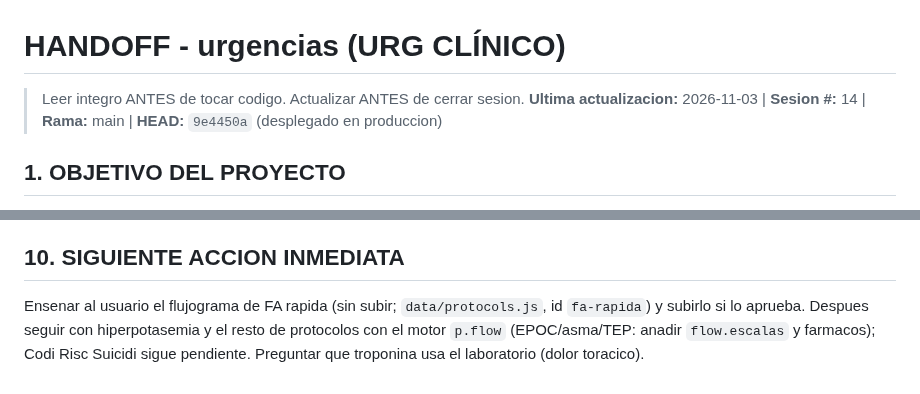
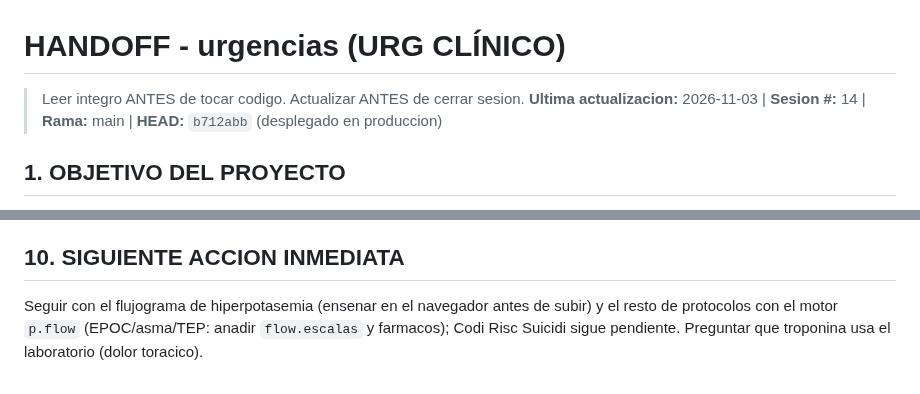
Before and after one commit to juliandavidhiguera/urgencias, a Markdown page: HANDOFF.md, 2 parts joined by grey strips. Rendered like a GitHub page.

Commit message:
docs(handoff): flujograma de la FA rapida y fichas nuevas (b712abb)

```diff
--- a/HANDOFF.md
+++ b/HANDOFF.md
@@ -1,6 +1,6 @@
 # HANDOFF - urgencias (URG CLÍNICO)
 > Leer integro ANTES de tocar codigo. Actualizar ANTES de cerrar sesion.
-**Ultima actualizacion:** 2026-11-03 | **Sesion #:** 14 | **Rama:** main | **HEAD:** `9e4450a` (desplegado en produccion)
+**Ultima actualizacion:** 2026-11-03 | **Sesion #:** 14 | **Rama:** main | **HEAD:** `b712abb` (desplegado en produccion)
 
 ## 1. OBJETIVO DEL PROYECTO
 PWA de consulta rapida para urgencias: cheatsheets, escalas clinicas, formulas, protocolos de codigos de activacion (IAM/ictus/trauma/sepsis/riesgo suicidio), farmacos con perfusion IV calculada por peso, checklist de intubacion/SIR, fichas tecnicas y bibliografia. "Terminado" no aplica (herramienta viva de uso clinico); cada sesion anade/corrige contenido o UI.
@@ -289,4 +290,4 @@ PWA de consulta rapida para urgencias: cheatsheets, escalas clinicas, formulas,
 - Comprobar desbordes: un `<iframe>` del ancho deseado con la pagina, `showTab()` en cada pestana, abrir todos los `<details>` y buscar elementos cuyo `right` supere el de su tarjeta (las tarjetas tienen `overflow:hidden`: lo que se sale NO se ve, no hay scroll).
 
 ## 10. SIGUIENTE ACCION INMEDIATA
-Ensenar al usuario el flujograma de FA rapida (sin subir; `data/protocols.js`, id `fa-rapida`) y subirlo si lo aprueba. Despues seguir con hiperpotasemia y el resto de protocolos con el motor `p.flow` (EPOC/asma/TEP: anadir `flow.escalas` y farmacos); Codi Risc Suicidi sigue pendiente. Preguntar que troponina usa el laboratorio (dolor toracico).
+Seguir con el flujograma de hiperpotasemia (ensenar en el navegador antes de subir) y el resto de protocolos con el motor `p.flow` (EPOC/asma/TEP: anadir `flow.escalas` y farmacos); Codi Risc Suicidi sigue pendiente. Preguntar que troponina usa el laboratorio (dolor toracico).
```
Also changed, not shown: other parts of HANDOFF.md (+1 -0 lines).
